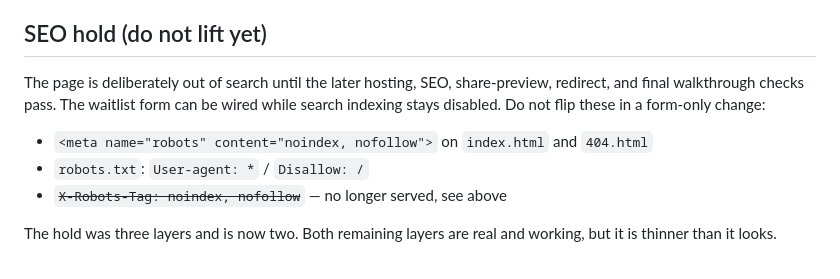
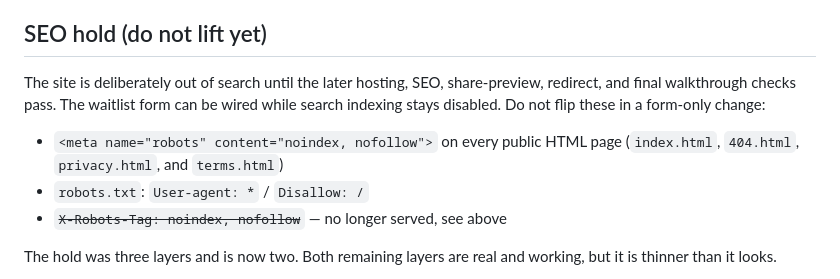
Before and after one commit to tutoratlas/tutor-waitlist-page, a Markdown page: README.md, the part around the change. Rendered like a GitHub page.

Commit message:
no-mistakes(document): Update SEO hold documentation

```diff
--- a/README.md
+++ b/README.md
@@ -32,9 +32,9 @@ It was deployed to the Vercel project `tutoratlas-waitlist-v2` under team `jhs-p
 
 ## SEO hold (do not lift yet)
 
-The page is deliberately out of search until the later hosting, SEO, share-preview, redirect, and final walkthrough checks pass. The waitlist form can be wired while search indexing stays disabled. Do not flip these in a form-only change:
+The site is deliberately out of search until the later hosting, SEO, share-preview, redirect, and final walkthrough checks pass. The waitlist form can be wired while search indexing stays disabled. Do not flip these in a form-only change:
 
-- `<meta name="robots" content="noindex, nofollow">` on `index.html` and `404.html`
+- `<meta name="robots" content="noindex, nofollow">` on every public HTML page (`index.html`, `404.html`, `privacy.html`, and `terms.html`)
 - `robots.txt`: `User-agent: *` / `Disallow: /`
 - ~~`X-Robots-Tag: noindex, nofollow`~~ — no longer served, see above
 
```
